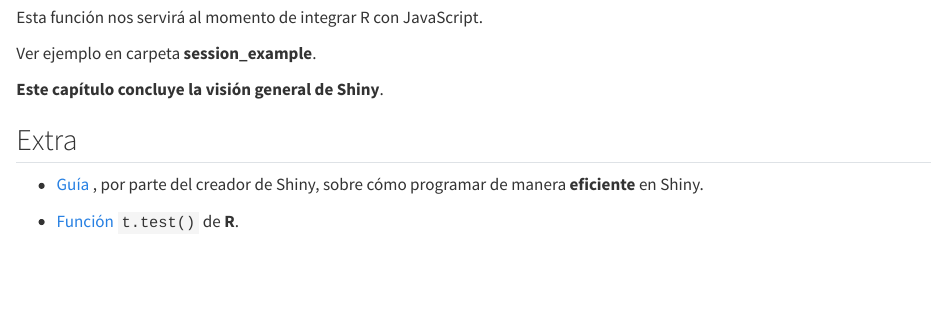
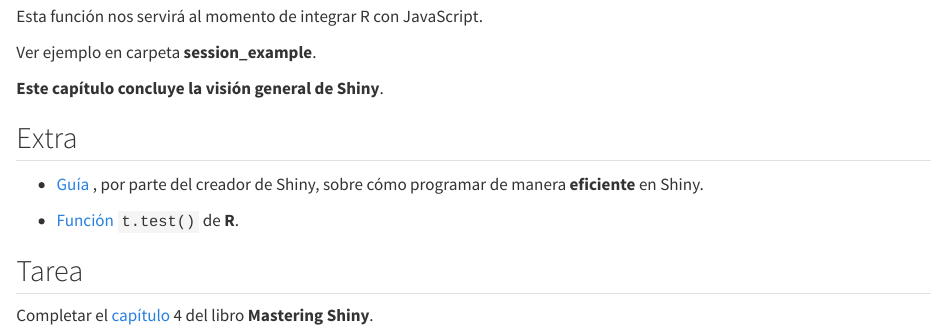
Before and after one commit to lucio-cornejo/Mastering-Shiny_Book-Club, a Quarto document (chapter_03.qmd): the page in a window 1100 px wide, from 8990 px down before the commit and from 9050 px down after it, so that both start at the same text. Rendered offline with R 4.5, knitr and Pandoc in place of Quarto, with nearby package versions.

Commit message:
añadir tarea

```diff
--- a/chapter_03.qmd
+++ b/chapter_03.qmd
@@ -503,3 +504,8 @@
 
 - [Función](https://data-flair.training/blogs/t-tests-in-r/)
 `t.test()` de **R**.
+
+## Tarea
+
+Completar el [capítulo](https://mastering-shiny.org/basic-case-study.html) 4
+del libro **Mastering Shiny**.
```
Also changed, not shown: ejemplos/app.R (+9 -0 lines), chapter_03.qmd (1 more changed lines).
